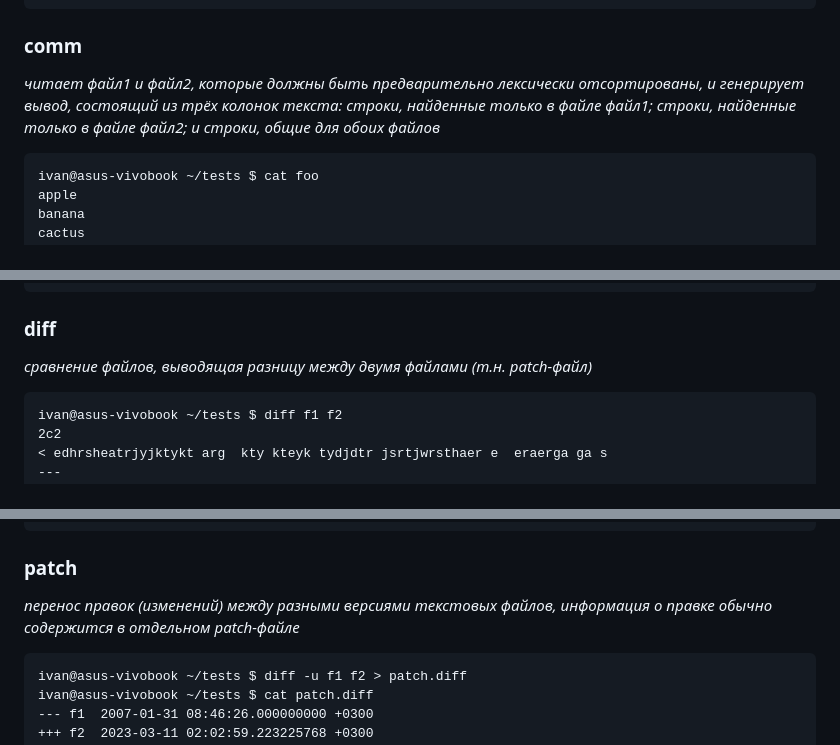
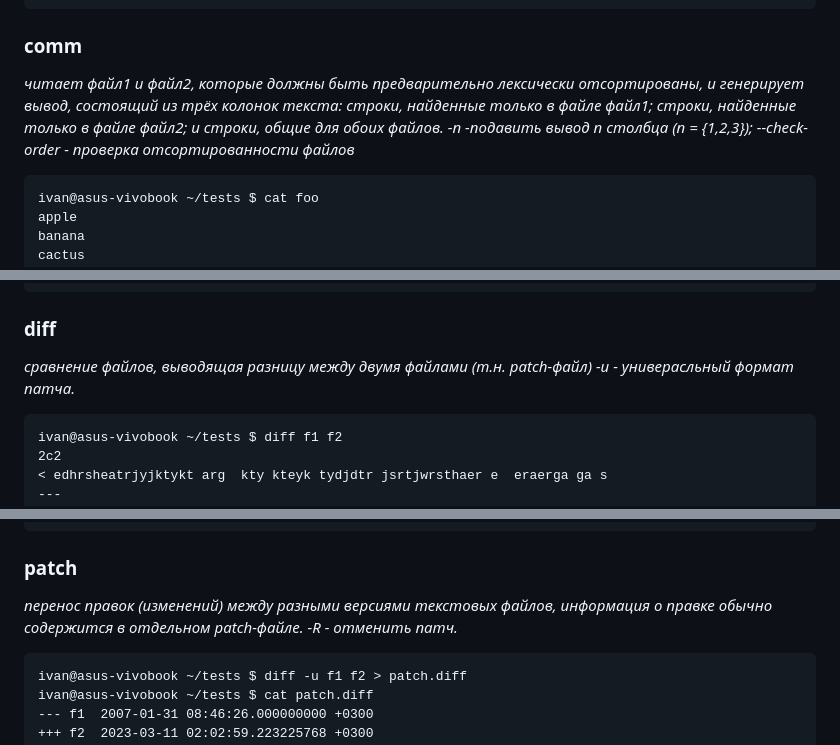
Before and after one commit to kochkozharov/1st-course-labs, a Markdown page: lab20/README.md, 3 parts joined by grey strips. Rendered like a GitHub page.

````diff
--- a/lab20/README.md
+++ b/lab20/README.md
@@ -645,7 +645,7 @@ cmp: EOF on f1 after byte 95
 ```
 
 ### comm
-_читает файл1 и файл2, которые должны быть предварительно лексически отсортированы, и генерирует вывод, состоящий из трёх колонок текста: строки, найденные только в файле файл1; строки, найденные только в файле файл2; и строки, общие для обоих файлов_
+_читает файл1 и файл2, которые должны быть предварительно лексически отсортированы, и генерирует вывод, состоящий из трёх колонок текста: строки, найденные только в файле файл1; строки, найденные только в файле файл2; и строки, общие для обоих файлов. -n -подавить вывод n столбца (n = {1,2,3}); --check-order - проверка отсортированности файлов_
 ```
 ivan@asus-vivobook ~/tests $ cat foo
 apple
@@ -702,7 +702,7 @@ ivan@asus-vivobook ~/tests $ ls | xargs wc
        18        66 209725671 total
 ```
 ### diff
-_сравнение файлов, выводящая разницу между двумя файлами (т.н. patch-файл)_
+_сравнение файлов, выводящая разницу между двумя файлами (т.н. patch-файл) -u - универасльный формат патча._
 ```
 ivan@asus-vivobook ~/tests $ diff f1 f2
 2c2
@@ -721,7 +721,7 @@ ivan@asus-vivobook ~/tests $ diff -u f1 f2
 ```
 
 ### patch
-_перенос правок (изменений) между разными версиями текстовых файлов, информация о правке обычно содержится в отдельном patch-файле_
+_перенос правок (изменений) между разными версиями текстовых файлов, информация о правке обычно содержится в отдельном patch-файле. -R - отменить патч._
 ```
 ivan@asus-vivobook ~/tests $ diff -u f1 f2 > patch.diff
 ivan@asus-vivobook ~/tests $ cat patch.diff
````
Also changed, not shown: other parts of lab20/README.md (+10 -10 lines).
